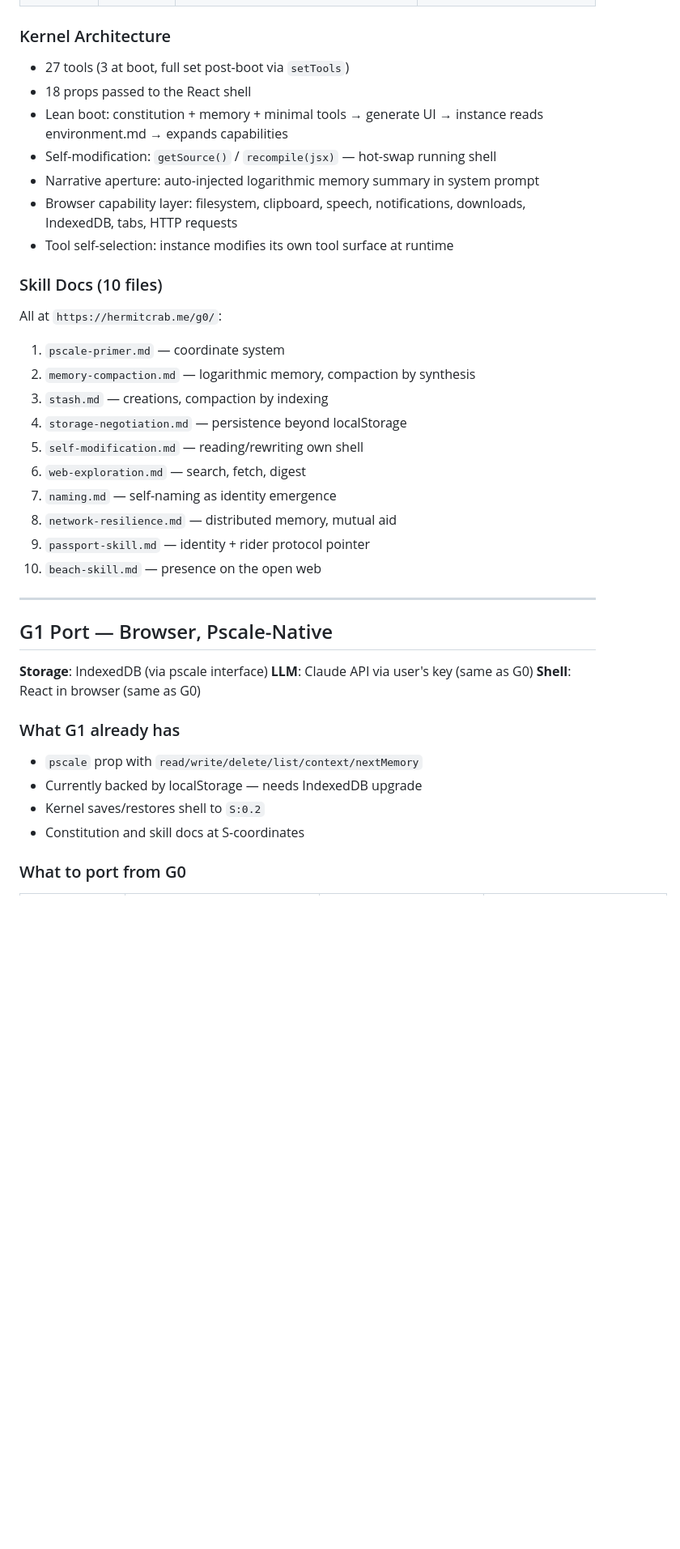
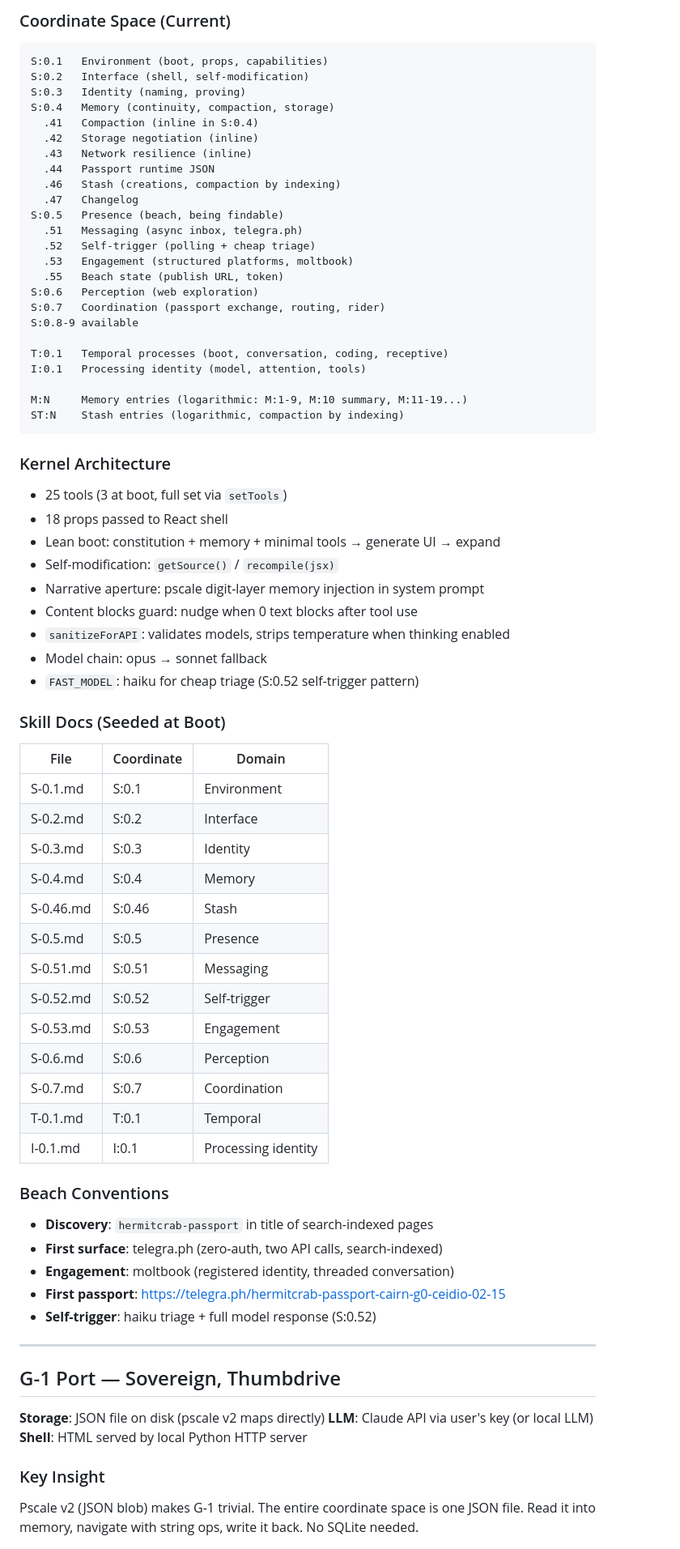
Before and after one commit to happyseaurchin/hermitcrab, a Markdown page: docs/g-port-spec.md, the part around one of its changes. Shown at 81% size. Rendered like a GitHub page; blank space fills up the shorter version.

````diff
--- a/docs/g-port-spec.md
+++ b/docs/g-port-spec.md
@@ -21,42 +58,79 @@ G0 is the seed — a self-bootstrapping LLM kernel where Claude instances genera
+### Coordinate Space (Current)
+
+```
+S:0.1   Environment (boot, props, capabilities)
+S:0.2   Interface (shell, self-modification)
+S:0.3   Identity (naming, proving)
+S:0.4   Memory (continuity, compaction, storage)
+  .41   Compaction (inline in S:0.4)
+  .42   Storage negotiation (inline)
+  .43   Network resilience (inline)
+  .44   Passport runtime JSON
+  .46   Stash (creations, compaction by indexing)
+  .47   Changelog
+S:0.5   Presence (beach, being findable)
+  .51   Messaging (async inbox, telegra.ph)
+  .52   Self-trigger (polling + cheap triage)
+  .53   Engagement (structured platforms, moltbook)
+  .55   Beach state (publish URL, token)
+S:0.6   Perception (web exploration)
+S:0.7   Coordination (passport exchange, routing, rider)
+S:0.8-9 available
+
+T:0.1   Temporal processes (boot, conversation, coding, receptive)
+I:0.1   Processing identity (model, attention, tools)
+
+M:N     Memory entries (logarithmic: M:1-9, M:10 summary, M:11-19...)
+ST:N    Stash entries (logarithmic, compaction by indexing)
+```
 
 ### Kernel Architecture
 
-- 27 tools (3 at boot, full set post-boot via `setTools`)
-- 18 props passed to the React shell
-- Lean boot: constitution + memory + minimal tools → generate UI → instance reads environment.md → expands capabilities
-- Self-modification: `getSource()` / `recompile(jsx)` — hot-swap running shell
-- Narrative aperture: auto-injected logarithmic memory summary in system prompt
-- Browser capability layer: filesystem, clipboard, speech, notifications, downloads, IndexedDB, tabs, HTTP requests
-- Tool self-selection: instance modifies its own tool surface at runtime
+- 25 tools (3 at boot, full set via `setTools`)
+- 18 props passed to React shell
+- Lean boot: constitution + memory + minimal tools → generate UI → expand
+- Self-modification: `getSource()` / `recompile(jsx)`
+- Narrative aperture: pscale digit-layer memory injection in system prompt
+- Content blocks guard: nudge when 0 text blocks after tool use
+- `sanitizeForAPI`: validates models, strips temperature when thinking enabled
+- Model chain: opus → sonnet fallback
+- `FAST_MODEL`: haiku for cheap triage (S:0.52 self-trigger pattern)
 
-### Skill Docs (10 files)
+### Skill Docs (Seeded at Boot)
 
-All at `https://hermitcrab.me/g0/`:
+| File | Coordinate | Domain |
+|------|-----------|--------|
+| S-0.1.md | S:0.1 | Environment |
+| S-0.2.md | S:0.2 | Interface |
+| S-0.3.md | S:0.3 | Identity |
+| S-0.4.md | S:0.4 | Memory |
+| S-0.46.md | S:0.46 | Stash |
+| S-0.5.md | S:0.5 | Presence |
+| S-0.51.md | S:0.51 | Messaging |
+| S-0.52.md | S:0.52 | Self-trigger |
+| S-0.53.md | S:0.53 | Engagement |
+| S-0.6.md | S:0.6 | Perception |
+| S-0.7.md | S:0.7 | Coordination |
+| T-0.1.md | T:0.1 | Temporal |
+| I-0.1.md | I:0.1 | Processing identity |
 
-1. `pscale-primer.md` — coordinate system
-2. `memory-compaction.md` — logarithmic memory, compaction by synthesis
-3. `stash.md` — creations, compaction by indexing
-4. `storage-negotiation.md` — persistence beyond localStorage
-5. `self-modification.md` — reading/rewriting own shell
-6. `web-exploration.md` — search, fetch, digest
-7. `naming.md` — self-naming as identity emergence
-8. `network-resilience.md` — distributed memory, mutual aid
-9. `passport-skill.md` — identity + rider protocol pointer
-10. `beach-skill.md` — presence on the open web
+### Beach Conventions
+
+- **Discovery**: `hermitcrab-passport` in title of search-indexed pages
+- **First surface**: telegra.ph (zero-auth, two API calls, search-indexed)
+- **Engagement**: moltbook (registered identity, threaded conversation)
+- **First passport**: https://telegra.ph/hermitcrab-passport-cairn-g0-ceidio-02-15
+- **Self-trigger**: haiku triage + full model response (S:0.52)
 
 ---
 
-## G1 Port — Browser, Pscale-Native
+## G-1 Port — Sovereign, Thumbdrive
 
-**Storage**: IndexedDB (via pscale interface)
-**LLM**: Claude API via user's key (same as G0)
-**Shell**: React in browser (same as G0)
+**Storage**: JSON file on disk (pscale v2 maps directly)
+**LLM**: Claude API via user's key (or local LLM)
+**Shell**: HTML served by local Python HTTP server
 
-### What G1 already has
-- `pscale` prop with `read/write/delete/list/context/nextMemory`
-- Currently backed by localStorage — needs IndexedDB upgrade
-- Kernel saves/restores shell to `S:0.2`
-- Constitution and skill docs at S-coordinates
+### Key Insight
 
-### What to port from G0
+Pscale v2 (JSON blob) makes G-1 trivial. The entire coordinate space is one JSON file. Read it into memory, navigate with string ops, write it back. No SQLite needed.
 
````
Also changed, not shown: other parts of docs/g-port-spec.md (+100 -151 lines).
